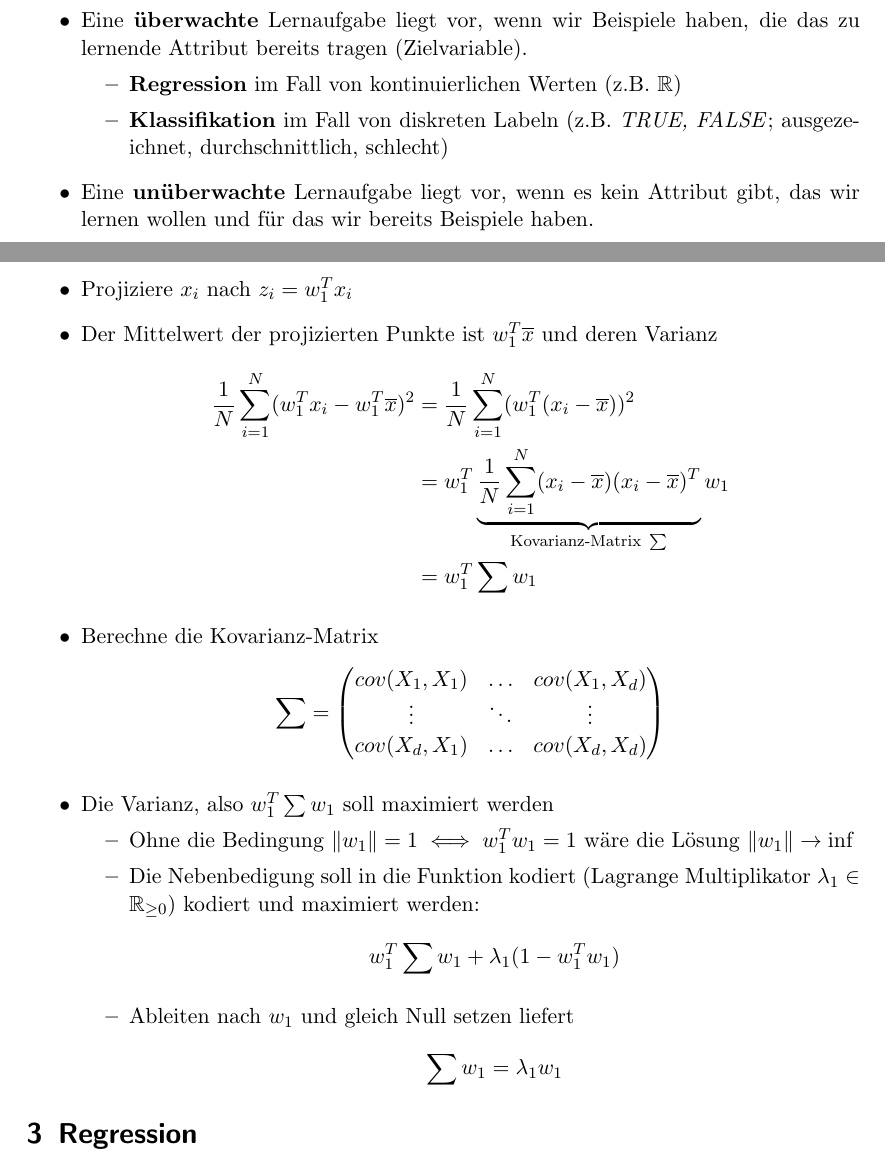
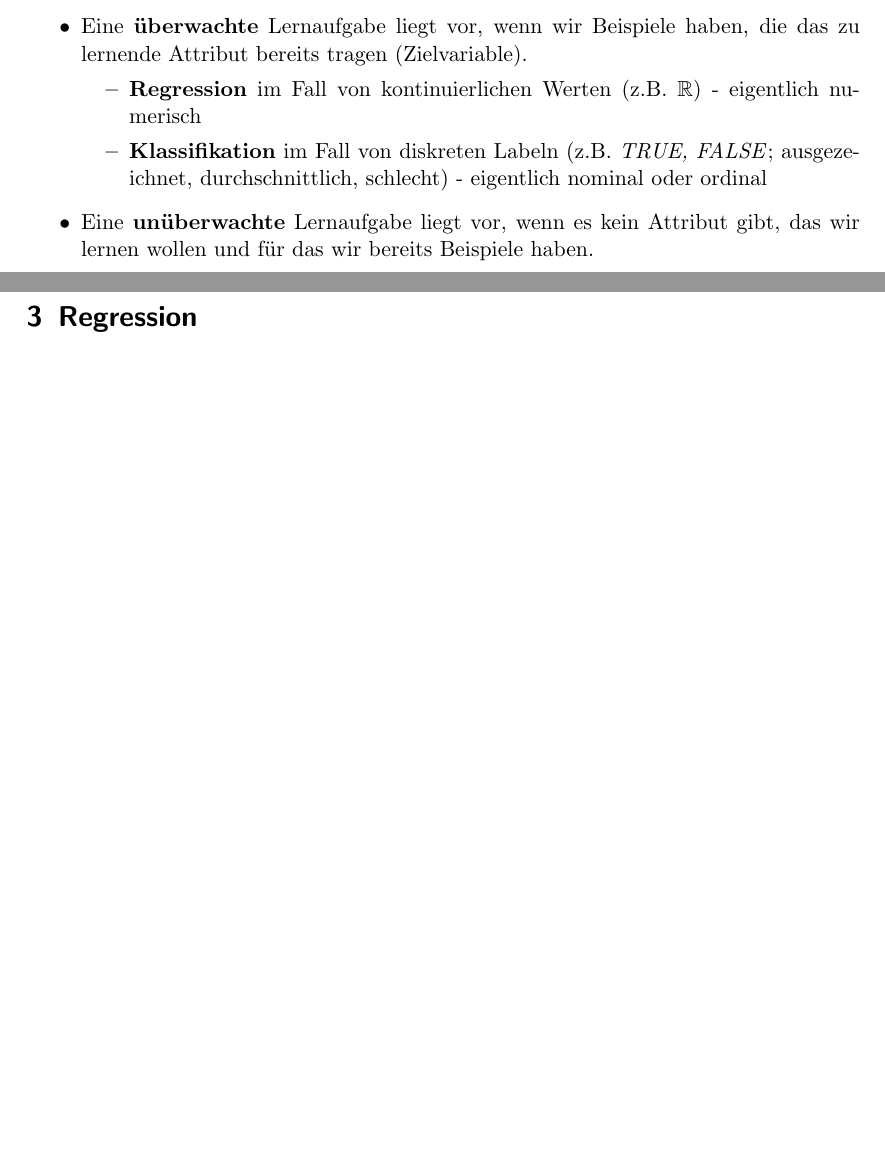
Before and after one commit to Thames1990/Semester-Zusammenfassungen, a LaTeX document (9. Semester/Maschinelles Lernen/ml.tex): two parts of pages 4 and 14 of 14, joined at a grey line, cut so that both start at the same text, the shorter picture padded with empty space. The pictures show the PDF file 9. Semester/Maschinelles Lernen/ml.pdf that the author committed with the source.

Commit message:
ML Kapitel Deskriptive Statistik fertig

```diff
--- a/9. Semester/Maschinelles Lernen/ml.tex
+++ b/9. Semester/Maschinelles Lernen/ml.tex
@@ -31,9 +31,10 @@
 	haben, die das zu lernende Attribut bereits tragen (Zielvariable).
 	\begin{itemize}
 		\item \textbf{Regression} im Fall von kontinuierlichen Werten (z.B. $
-		\mathbb{R} $)
+		\mathbb{R} $) - eigentlich numerisch
 		\item \textbf{Klassifikation} im Fall von diskreten Labeln (z.B.
-		\textit{TRUE, FALSE}; ausgezeichnet, durchschnittlich, schlecht)
+		\textit{TRUE, FALSE}; ausgezeichnet, durchschnittlich, schlecht) -
+		eigentlich nominal oder ordinal
 	\end{itemize}
 	\item Eine \textbf{unüberwachte} Lernaufgabe liegt vor, wenn es kein
 	Attribut gibt, das wir lernen wollen und für das wir bereits Beispiele
@@ -530,9 +531,3 @@
 	(Z_i,Z_j) $ auch 0
 	\item Gesucht ist ein neuer $ m (<d) $ dimensionaler Raum, auf dem die
 	Daten mit minimalem Informationsverlust projiziert werden können
-	\item Projiziere $ x_i $ nach $ z_i = w_1^T x_i $
-	\item Der Mittelwert der projizierten Punkte ist $ w_1^T \overline{x} $ und
-	deren Varianz
-	\begin{align*}
-		\frac{1}{N} \sum_{i=1}^{N} (w_1^T x_i - w_1^T \overline{x})^2 &=
-		\frac{1}{N} \sum_{i=1}^{N} (w_1^T (x_i - \overline{x}))^2 \\
@@ -546,18 +534,3 @@
-		cov(X_1,X_1) & \ldots & cov(X_1,X_d) \\
-		\vdots & \ddots & \vdots \\
-		cov(X_d,X_1) & \ldots & cov(X_d,X_d)
-	\end{pmatrix} \]
-	\item Die Varianz, also $ w_1^T \sum w_1 $ soll maximiert werden
-	\begin{itemize}
-		\item Ohne die Bedingung $ \norm{w_1} = 1 \iff w_1^T w_1 = 1 $ wäre die
-		Lösung $ \norm{w_1} \rightarrow \inf $
-		\item Die Nebenbedigung soll in die Funktion kodiert (Lagrange
-		Multiplikator $ \lambda_1 \in \mathbb{R}_{\geq 0} $) kodiert und
-		maximiert werden:
-		\[ w_1^T \sum w_1 + \lambda_1 (1 - w_1^T w_1) \]
-		\item Ableiten nach $ w_1 $ und gleich Null setzen liefert
-		\[ \sum w_1 = \lambda_1 w_1 \]
-	\end{itemize}
 \end{itemize}
 
 \section{Regression}
```
Also changed, not shown: 9. Semester/Maschinelles Lernen/ml.pdf, 9. Semester/Maschinelles Lernen/ml.tex (7 more changed lines).
